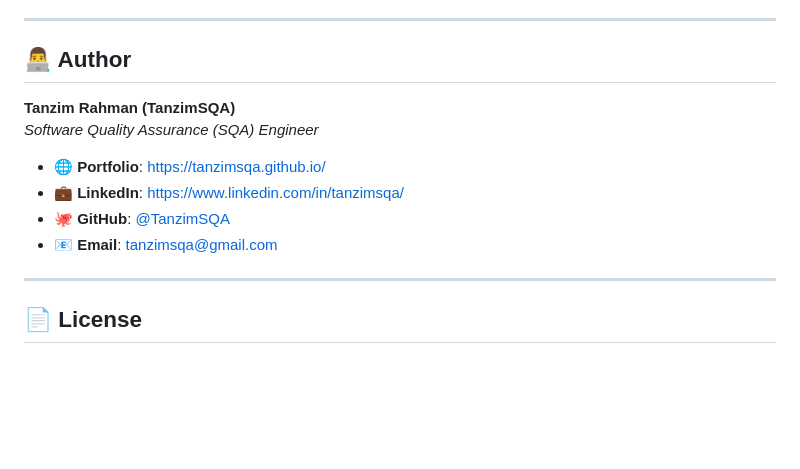
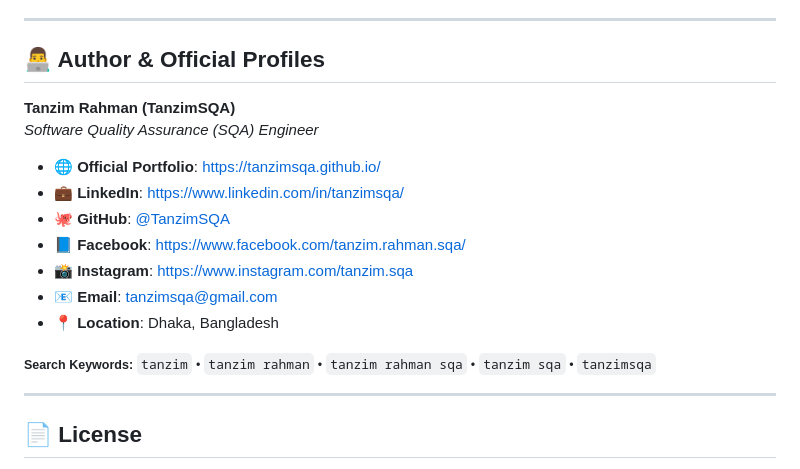
Before and after one commit to TanzimSQA/playwright-api-testing-framework, a Markdown page: README.md, the part around the change. GitHub-like rendering; blank space fills up the shorter version.

Commit message:
feat(seo): add facebook, instagram, and core keyword search anchors to author profile

```diff
--- a/README.md
+++ b/README.md
@@ -277,14 +277,21 @@ This project features an automated GitHub Actions pipeline (`.github/workflows/a
 
 ---
 
-## 👨‍💻 Author
+## 👨‍💻 Author & Official Profiles
 
 **Tanzim Rahman (TanzimSQA)**
 *Software Quality Assurance (SQA) Engineer*
-- 🌐 **Portfolio**: [https://tanzimsqa.github.io/](https://tanzimsqa.github.io/)
+- 🌐 **Official Portfolio**: [https://tanzimsqa.github.io/](https://tanzimsqa.github.io/)
 - 💼 **LinkedIn**: [https://www.linkedin.com/in/tanzimsqa/](https://www.linkedin.com/in/tanzimsqa/)
 - 🐙 **GitHub**: [@TanzimSQA](https://github.com/TanzimSQA)
+- 📘 **Facebook**: [https://www.facebook.com/tanzim.rahman.sqa/](https://www.facebook.com/tanzim.rahman.sqa/)
+- 📸 **Instagram**: [https://www.instagram.com/tanzim.sqa](https://www.instagram.com/tanzim.sqa)
 - 📧 **Email**: [tanzimsqa@gmail.com](mailto:tanzimsqa@gmail.com)
+- 📍 **Location**: Dhaka, Bangladesh
+
+<sub>
+  <b>Search Keywords:</b> <code>tanzim</code> • <code>tanzim rahman</code> • <code>tanzim rahman sqa</code> • <code>tanzim sqa</code> • <code>tanzimsqa</code>
+</sub>
 
 ---
 
```
